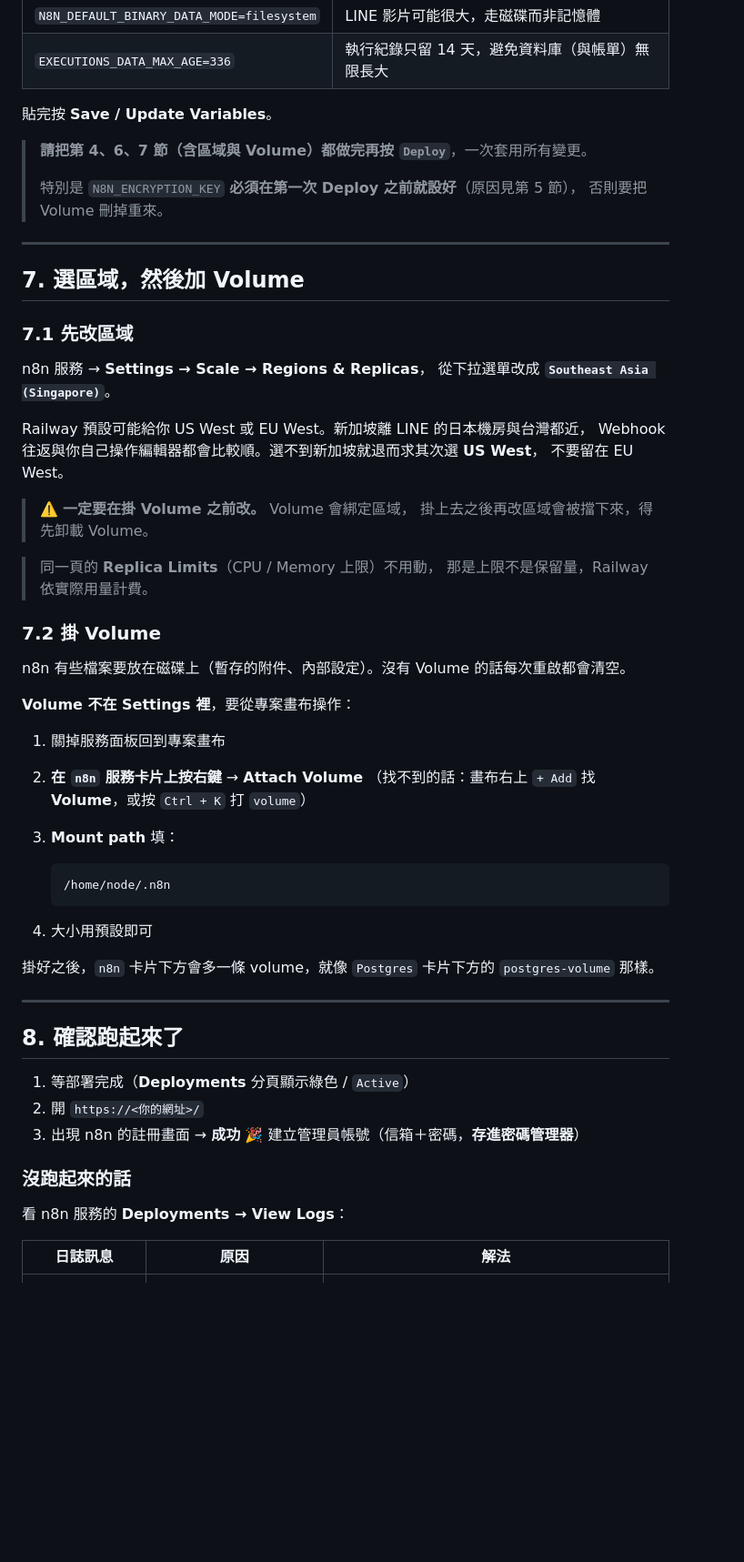
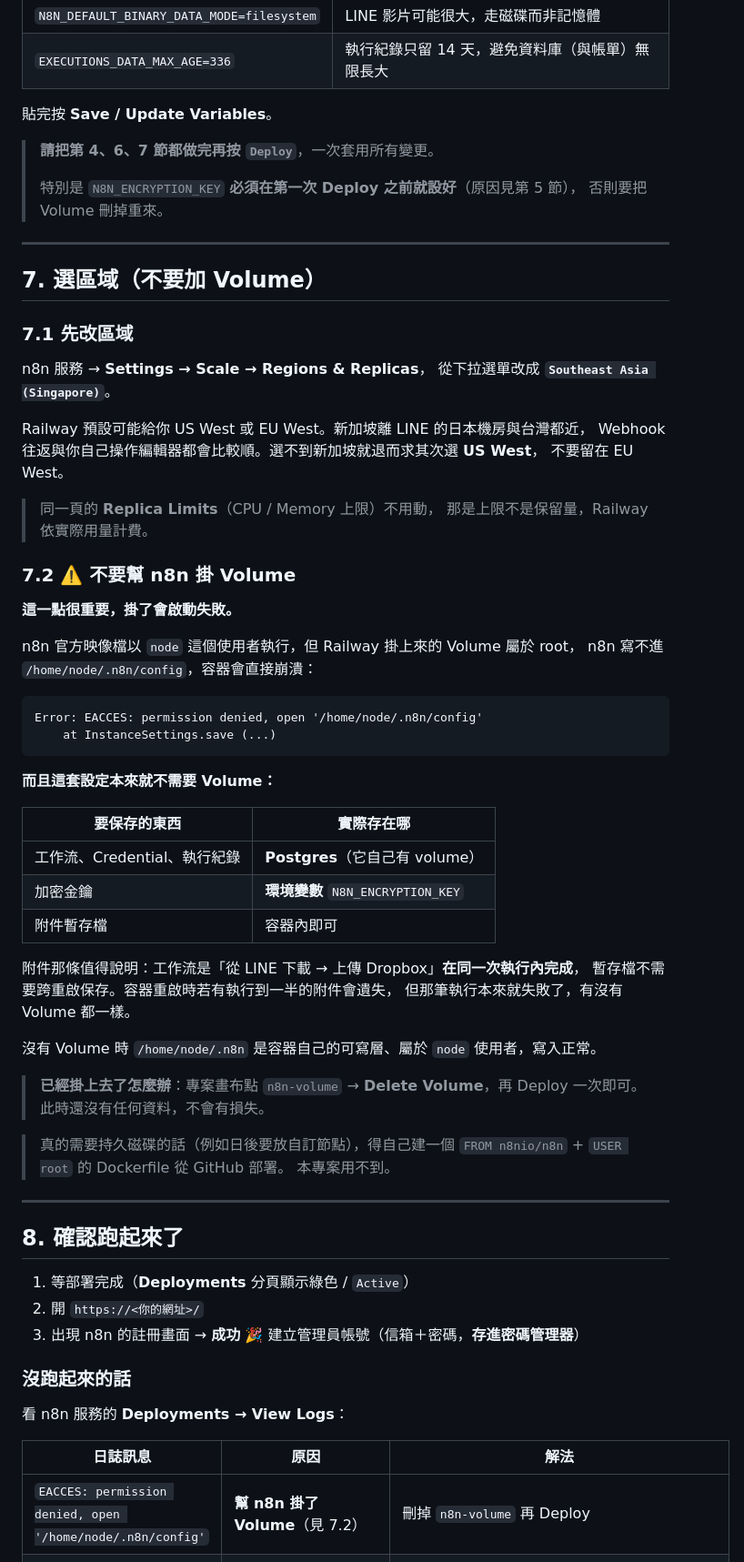
Before and after one commit to nicko751031-a11y/NIDDESIGN, a Markdown page: docs/line-assistant/代管n8n部署-Railway.md, the part around the change. Shown at 91% size. Drawn GitHub-style; blank space fills up the shorter version.

Commit message:
Railway 文件：移除 n8n 的 Volume 步驟，該步驟會導致啟動失敗
實際部署時容器崩潰，日誌為：
  Error: EACCES: permission denied, open '/home/node/.n8n/config'
      at InstanceSettings.save (...)

n8n 官方映像檔以 node 使用者執行，Railway 掛載的 Volume 屬於 root，
n8n 無法寫入設定檔而崩潰。

這套設定本來就不需要 Volume：工作流、Credential 與執行紀錄都在
Postgres，加密金鑰來自環境變數，附件暫存檔則在單次執行內用完即棄。
移除掛載步驟後 /home/node/.n8n 落在容器可寫層，寫入正常。

- 7.2 改為明確說明不要掛 Volume，並附上已掛載時的移除方式
- 移除「掛 Volume 前先改區域」的相依說明
- 排錯表新增 EACCES 這一項，列為第一順位

Co-Authored-By: Claude Opus 5 <noreply@anthropic.com>
Claude-Session: https://claude.ai/code/session_01BBAjSEqPpi8peTmnqiDSau

````diff
--- a/docs/line-assistant/代管n8n部署-Railway.md
+++ b/docs/line-assistant/代管n8n部署-Railway.md
@@ -190,14 +190,14 @@ NOTION_DB_MESSAGES=687c5006-5421-4692-a9d9-5ff390a9c55a
 
 貼完按 **Save / Update Variables**。
 
-> **請把第 4、6、7 節（含區域與 Volume）都做完再按 `Deploy`**，一次套用所有變更。
+> **請把第 4、6、7 節都做完再按 `Deploy`**，一次套用所有變更。
 >
 > 特別是 `N8N_ENCRYPTION_KEY` **必須在第一次 Deploy 之前就設好**（原因見第 5 節），
 > 否則要把 Volume 刪掉重來。
 
 ---
 
-## 7. 選區域，然後加 Volume
+## 7. 選區域（不要加 Volume）
 
 ### 7.1 先改區域
 
@@ -208,30 +208,41 @@ Railway 預設可能給你 US West 或 EU West。新加坡離 LINE 的日本機
 Webhook 往返與你自己操作編輯器都會比較順。選不到新加坡就退而求其次選 **US West**，
 不要留在 EU West。
 
-> ⚠️ **一定要在掛 Volume 之前改。** Volume 會綁定區域，
-> 掛上去之後再改區域會被擋下來，得先卸載 Volume。
-
 > 同一頁的 **Replica Limits**（CPU / Memory 上限）不用動，
 > 那是上限不是保留量，Railway 依實際用量計費。
 
-### 7.2 掛 Volume
+### 7.2 ⚠️ 不要幫 n8n 掛 Volume
 
-n8n 有些檔案要放在磁碟上（暫存的附件、內部設定）。沒有 Volume 的話每次重啟都會清空。
+**這一點很重要，掛了會啟動失敗。**
 
-**Volume 不在 Settings 裡**，要從專案畫布操作：
+n8n 官方映像檔以 `node` 這個使用者執行，但 Railway 掛上來的 Volume 屬於 root，
+n8n 寫不進 `/home/node/.n8n/config`，容器會直接崩潰：
 
-1. 關掉服務面板回到專案畫布
-2. **在 `n8n` 服務卡片上按右鍵** → **Attach Volume**
-   （找不到的話：畫布右上 `+ Add` 找 **Volume**，或按 `Ctrl + K` 打 `volume`）
-3. **Mount path** 填：
+```text
+Error: EACCES: permission denied, open '/home/node/.n8n/config'
+    at InstanceSettings.save (...)
+```
 
-   ```text
-   /home/node/.n8n
-   ```
+**而且這套設定本來就不需要 Volume：**
 
-4. 大小用預設即可
+| 要保存的東西 | 實際存在哪 |
+|---|---|
+| 工作流、Credential、執行紀錄 | **Postgres**（它自己有 volume） |
+| 加密金鑰 | **環境變數** `N8N_ENCRYPTION_KEY` |
+| 附件暫存檔 | 容器內即可 |
 
-掛好之後，`n8n` 卡片下方會多一條 volume，就像 `Postgres` 卡片下方的 `postgres-volume` 那樣。
+附件那條值得說明：工作流是「從 LINE 下載 → 上傳 Dropbox」**在同一次執行內完成**，
+暫存檔不需要跨重啟保存。容器重啟時若有執行到一半的附件會遺失，
+但那筆執行本來就失敗了，有沒有 Volume 都一樣。
+
+沒有 Volume 時 `/home/node/.n8n` 是容器自己的可寫層、屬於 `node` 使用者，寫入正常。
+
+> **已經掛上去了怎麼辦**：專案畫布點 `n8n-volume` → **Delete Volume**，再 Deploy 一次即可。
+> 此時還沒有任何資料，不會有損失。
+
+> 真的需要持久磁碟的話（例如日後要放自訂節點），得自己建一個
+> `FROM n8nio/n8n` + `USER root` 的 Dockerfile 從 GitHub 部署。
+> 本專案用不到。
 
 ---
 
@@ -248,6 +259,7 @@ n8n 有些檔案要放在磁碟上（暫存的附件、內部設定）。沒有
 
 | 日誌訊息 | 原因 | 解法 |
 |---|---|---|
+| `EACCES: permission denied, open '/home/node/.n8n/config'` | **幫 n8n 掛了 Volume**（見 7.2） | 刪掉 `n8n-volume` 再 Deploy |
 | `ECONNREFUSED` / `getaddrinfo` 相關 | Postgres 變數對不上 | 確認資料庫服務名稱是 `Postgres`，且第 6 節那六行 `DB_*` 有正確貼上 |
 | `no pg_hba.conf entry` / 出現 `SSL` 字樣 | 資料庫要求 SSL 連線 | 在 Variables 補上這兩行後重新部署：<br>`DB_POSTGRESDB_SSL_ENABLED=true`<br>`DB_POSTGRESDB_SSL_REJECT_UNAUTHORIZED=false` |
 | `Application failed to respond` | Railway 對到錯的 port | Settings → Networking，把 port 改成 `5678` |
````
